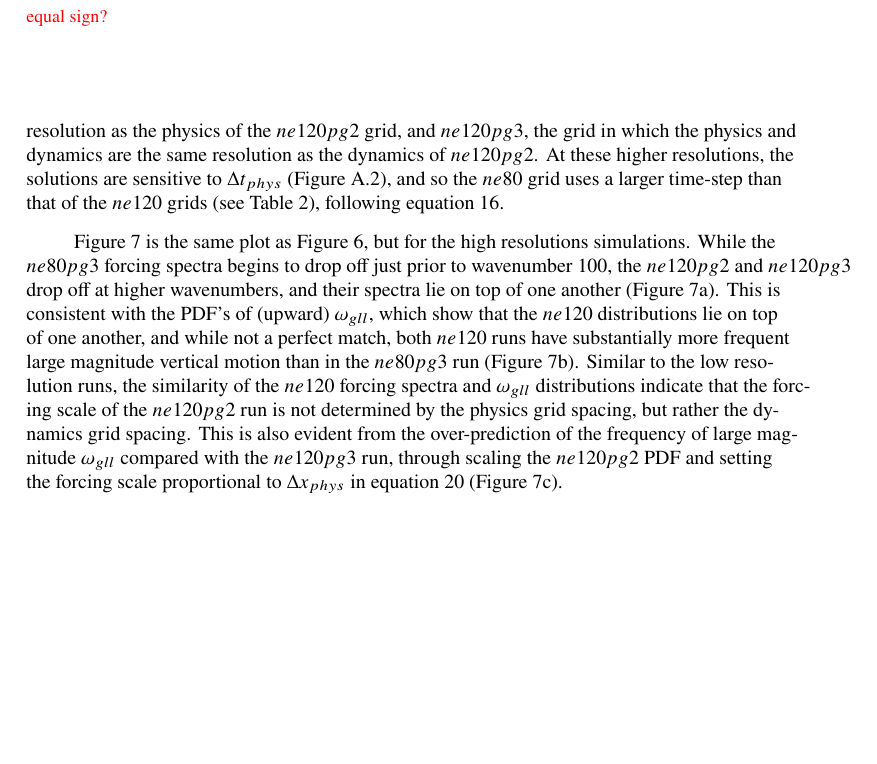
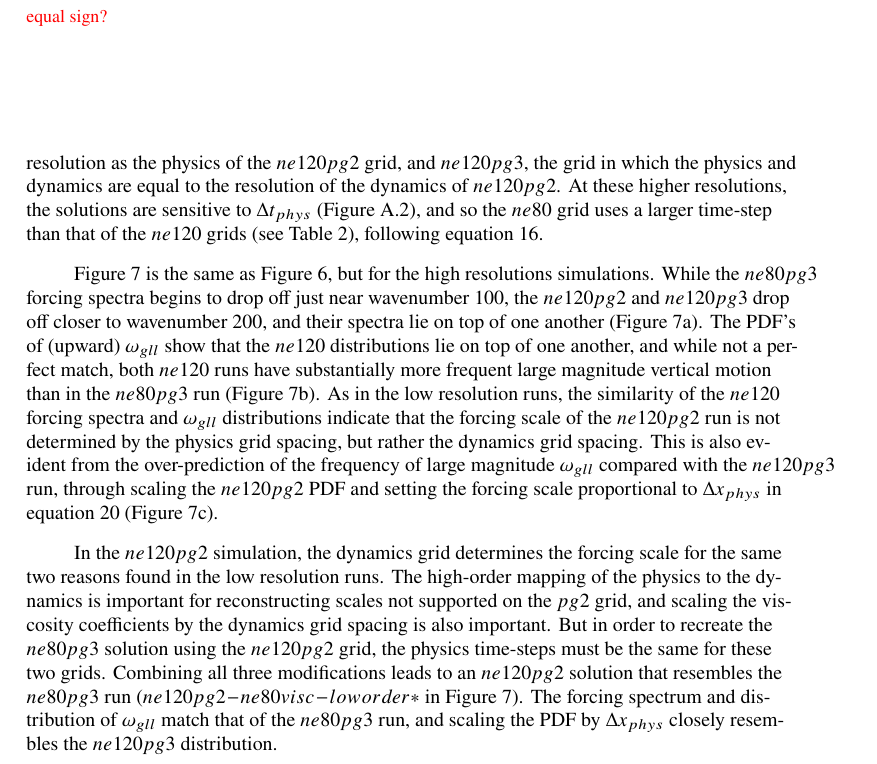
Before and after one commit to adamrher/2017-physres, a LaTeX document (physres.tex): part of page 14 of 19 before the commit and part of page 14 of 20 after it, cut so that both start at the same text, the shorter picture padded with empty space. Compiled offline with pdfLaTeX.

Commit message:
first stab at hires section done

```diff
--- a/physres.tex
+++ b/physres.tex
@@ -313,11 +313,7 @@ The combined effect of these two factors on the forcing scale is illustrated thr
 
 \subsubsection{High Resolution}\label{sec:hires}
 
-The experiment described in the previous section is repeated here for a $ne120pg2$ aqua-planet simulation, which corresponds to an approximate grid spacing of $\Delta x_{dyn} = 27.8km$ and $\Delta x_{phys} = 41.7km$. $ne80pg3$ refers to the grid in which the physics and dynamics are the same resolution as the physics of the $ne120pg2$ grid, and $ne120pg3$, the grid in which the physics and dynamics are the same resolution as the dynamics of $ne120pg2$. At these higher resolutions, the solutions are sensitive to $\Delta t_{phys}$ (Figure~\ref{fig:pdf-dtphys}), and so the $ne80$ grid uses a larger time-step than that of the $ne120$ grids (see Table~\ref{table:grids-hi}), following equation~\ref{eq:dt-scale}.
-
-Figure~\ref{fig:pgXpanel-hires} is the same plot as Figure~\ref{fig:pgXpanel-lores}, but for the high resolutions simulations. While the $ne80pg3$ forcing spectra begins to drop off just prior to wavenumber 100, the $ne120pg2$ and $ne120pg3$ drop off at higher wavenumbers, and their spectra lie on top of one another (Figure~\ref{fig:pgXpanel-hires}a). This is consistent with the PDF's of (upward) $\omega_{gll}$, which show that the $ne120$ distributions lie on top of one another, and while not a perfect match, both $ne120$ runs have substantially more frequent large magnitude vertical motion than in the $ne80pg3$ run (Figure~\ref{fig:pgXpanel-hires}b). Similar to the low resolution runs, the similarity of the $ne120$ forcing spectra and $\omega_{gll}$ distributions indicate that the forcing scale of the $ne120pg2$ run is not determined by the physics grid spacing, but rather the dynamics grid spacing. This is also evident from the over-prediction of the frequency of large magnitude $\omega_{gll}$ compared with the $ne120pg3$ run, through scaling the $ne120pg2$ PDF and setting the forcing scale proportional to $\Delta x_{phys}$ in equation~\ref{eq:pdf} (Figure~\ref{fig:pgXpanel-hires}c).
-
-
+The experiment described in the previous section is repeated here for a $ne120pg2$ aqua-planet simulation, which corresponds to an approximate grid spacing of $\Delta x_{dyn} = 27.8km$ and $\Delta x_{phys} = 41.7km$. $ne80pg3$ refers to the grid in which the physics and dynamics are the same resolution as the physics of the $ne120pg2$ grid, and $ne120pg3$, the grid in which the physics and dynamics are equal to the resolution of the dynamics of $ne120pg2$. At these higher resolutions, the solutions are sensitive to $\Delta t_{phys}$ (Figure~\ref{fig:pdf-dtphys}), and so the $ne80$ grid uses a larger time-step than that of the $ne120$ grids (see Table~\ref{table:grids-hi}), following equation~\ref{eq:dt-scale}.
 
  \begin{table}
  \caption{$\Delta x$ and $\Delta t$ for the physics and dynamics in the high resolution simulations}
@@ -334,13 +330,17 @@ Figure~\ref{fig:pgXpanel-hires} is the same plot as Figure~\ref{fig:pgXpanel-lor
  \label{table:grids-hi}
  \end{table}
 
-\begin{figure}[t]
+ \begin{figure}[t]
 \begin{center}
 \noindent\includegraphics[width=30pc,angle=0]{figs/panel_ne80pg3_ne120pg2_ne120pg3.pdf}\\
 \end{center}
 \caption{As in Figure~\ref{fig:pgXpanel-lores}, but for the high resolution simulations. Asterisks indicate that $\Delta t_{phys}=675 s$, which is larger than that used for the default $ne120$ runs (see Table \ref{table:grids-hi}). {\color{red}{why is there so many spaces around the equal sign?}}}
 \label{fig:pgXpanel-hires}
 \end{figure}
+
+Figure~\ref{fig:pgXpanel-hires} is the same as Figure~\ref{fig:pgXpanel-lores}, but for the high resolutions simulations. While the $ne80pg3$ forcing spectra begins to drop off just near wavenumber 100, the $ne120pg2$ and $ne120pg3$ drop off closer to wavenumber 200, and their spectra lie on top of one another (Figure~\ref{fig:pgXpanel-hires}a). The PDF's of (upward) $\omega_{gll}$ show that the $ne120$ distributions lie on top of one another, and while not a perfect match, both $ne120$ runs have substantially more frequent large magnitude vertical motion than in the $ne80pg3$ run (Figure~\ref{fig:pgXpanel-hires}b). As in the low resolution runs, the similarity of the $ne120$ forcing spectra and $\omega_{gll}$ distributions indicate that the forcing scale of the $ne120pg2$ run is not determined by the physics grid spacing, but rather the dynamics grid spacing. This is also evident from the over-prediction of the frequency of large magnitude $\omega_{gll}$ compared with the $ne120pg3$ run, through scaling the $ne120pg2$ PDF and setting the forcing scale proportional to $\Delta x_{phys}$ in equation~\ref{eq:pdf} (Figure~\ref{fig:pgXpanel-hires}c).
+
+In the $ne120pg2$ simulation, the dynamics grid determines the forcing scale for the same two reasons found in the low resolution runs. The high-order mapping of the physics to the dynamics is important for reconstructing scales not supported on the $pg2$ grid, and scaling the viscosity coefficients by the dynamics grid spacing is also important. But in order to recreate the $ne80pg3$ solution using the $ne120pg2$ grid, the physics time-steps must be the same for these two grids. Combining all three modifications leads to an $ne120pg2$ solution that resembles the $ne80pg3$ run ($ne120pg2-ne80visc-loworder*$ in Figure~\ref{fig:pgXpanel-hires}). The forcing spectrum and distribution of $\omega_{gll}$ match that of the $ne80pg3$ run, and scaling the PDF by $\Delta x_{phys}$ closely resembles the $ne120pg3$ distribution.
 
 \subsubsection{Across Resolutions}\label{sec:allres}
 
```
Also changed, not shown: physres.pdf.
